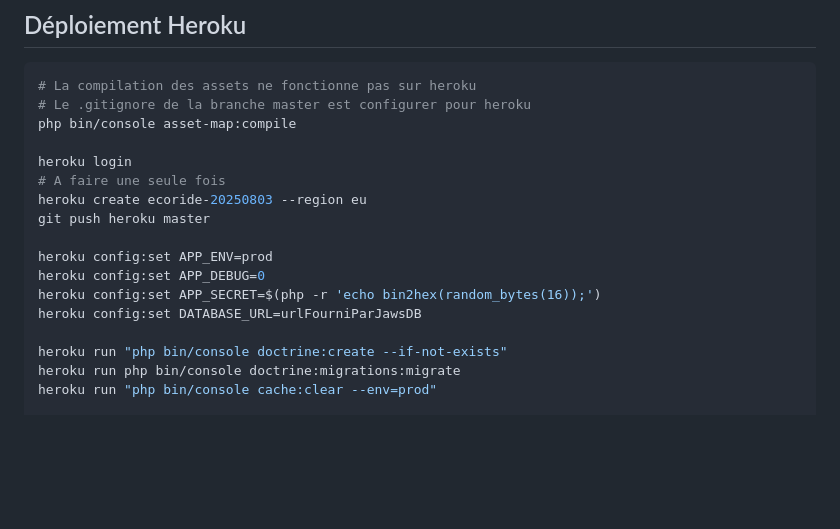
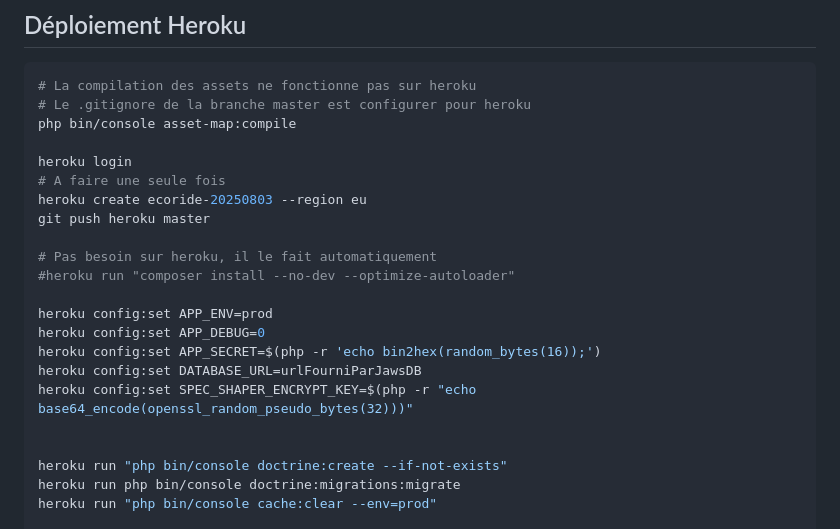
Before and after one commit to Anarchick/EcoRide, a Markdown page: README.md, the part around the change. Rendered like a GitHub page; blank space fills up the shorter version.

```diff
--- a/README.md
+++ b/README.md
@@ -100,10 +100,15 @@ heroku login
 heroku create ecoride-20250803 --region eu
 git push heroku master
 
+# Pas besoin sur heroku, il le fait automatiquement
+#heroku run "composer install --no-dev --optimize-autoloader"
+
 heroku config:set APP_ENV=prod
 heroku config:set APP_DEBUG=0
 heroku config:set APP_SECRET=$(php -r 'echo bin2hex(random_bytes(16));')
 heroku config:set DATABASE_URL=urlFourniParJawsDB
+heroku config:set SPEC_SHAPER_ENCRYPT_KEY=$(php -r "echo base64_encode(openssl_random_pseudo_bytes(32)))"
+
 
 heroku run "php bin/console doctrine:create --if-not-exists"
 heroku run php bin/console doctrine:migrations:migrate
```
